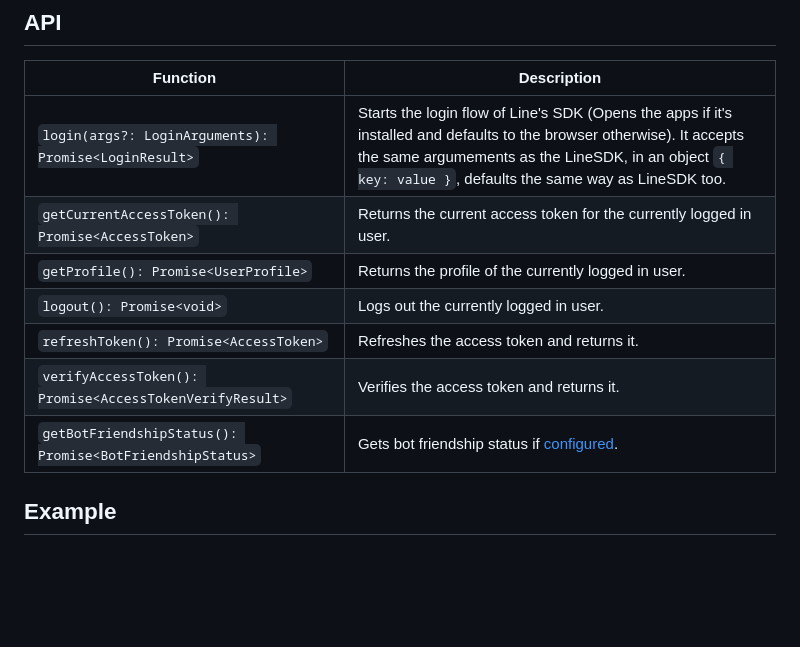
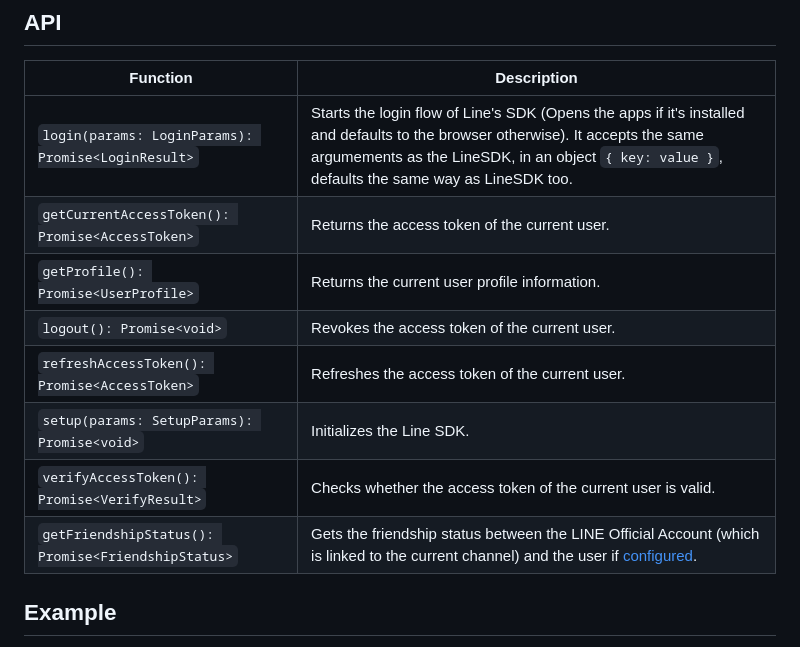
Before and after one commit to xmartlabs/react-native-line, a Markdown page: README.md, the part around the change. Rendered like a GitHub page; blank space fills up the shorter version.

Commit message:
chore: update Readme

```diff
--- a/README.md
+++ b/README.md
@@ -174,13 +174,14 @@ Line SDK wrapper for React Native 🚀
 
 | Function                                                 | Description                                                                                                                                                                                                                        |
 | -------------------------------------------------------- | ---------------------------------------------------------------------------------------------------------------------------------------------------------------------------------------------------------------------------------- |
-| `login(args?: LoginArguments): Promise<LoginResult>`     | Starts the login flow of Line's SDK (Opens the apps if it's installed and defaults to the browser otherwise). It accepts the same argumements as the LineSDK, in an object `{ key: value }`, defaults the same way as LineSDK too. |
-| `getCurrentAccessToken(): Promise<AccessToken>`          | Returns the current access token for the currently logged in user.                                                                                                                                                                 |
-| `getProfile(): Promise<UserProfile>`                     | Returns the profile of the currently logged in user.                                                                                                                                                                               |
-| `logout(): Promise<void>`                                | Logs out the currently logged in user.                                                                                                                                                                                             |
-| `refreshToken(): Promise<AccessToken>`                   | Refreshes the access token and returns it.                                                                                                                                                                                         |
-| `verifyAccessToken(): Promise<AccessTokenVerifyResult>`  | Verifies the access token and returns it.                                                                                                                                                                                          |
-| `getBotFriendshipStatus(): Promise<BotFriendshipStatus>` | Gets bot friendship status if [configured](https://developers.line.biz/en/docs/ios-sdk/swift/link-a-bot/).                                                                                                                         |
+| `login(params: LoginParams): Promise<LoginResult>` | Starts the login flow of Line's SDK (Opens the apps if it's installed and defaults to the browser otherwise). It accepts the same argumements as the LineSDK, in an object `{ key: value }`, defaults the same way as LineSDK too. |
+| `getCurrentAccessToken(): Promise<AccessToken>` | Returns the access token of the current user. |
+| `getProfile(): Promise<UserProfile>` | Returns the current user profile information. |
+| `logout(): Promise<void>` | Revokes the access token of the current user. |
+| `refreshAccessToken(): Promise<AccessToken>` | Refreshes the access token of the current user. |
+| `setup(params: SetupParams): Promise<void>` | Initializes the Line SDK. |
+| `verifyAccessToken(): Promise<VerifyResult>` | Checks whether the access token of the current user is valid. |
+| `getFriendshipStatus(): Promise<FriendshipStatus>` | Gets the friendship status between the LINE Official Account (which is linked to the current channel) and the user if [configured](https://developers.line.biz/en/docs/line-login-sdks/ios-sdk/swift/link-a-bot/). |
 
 ## Example
 
```
